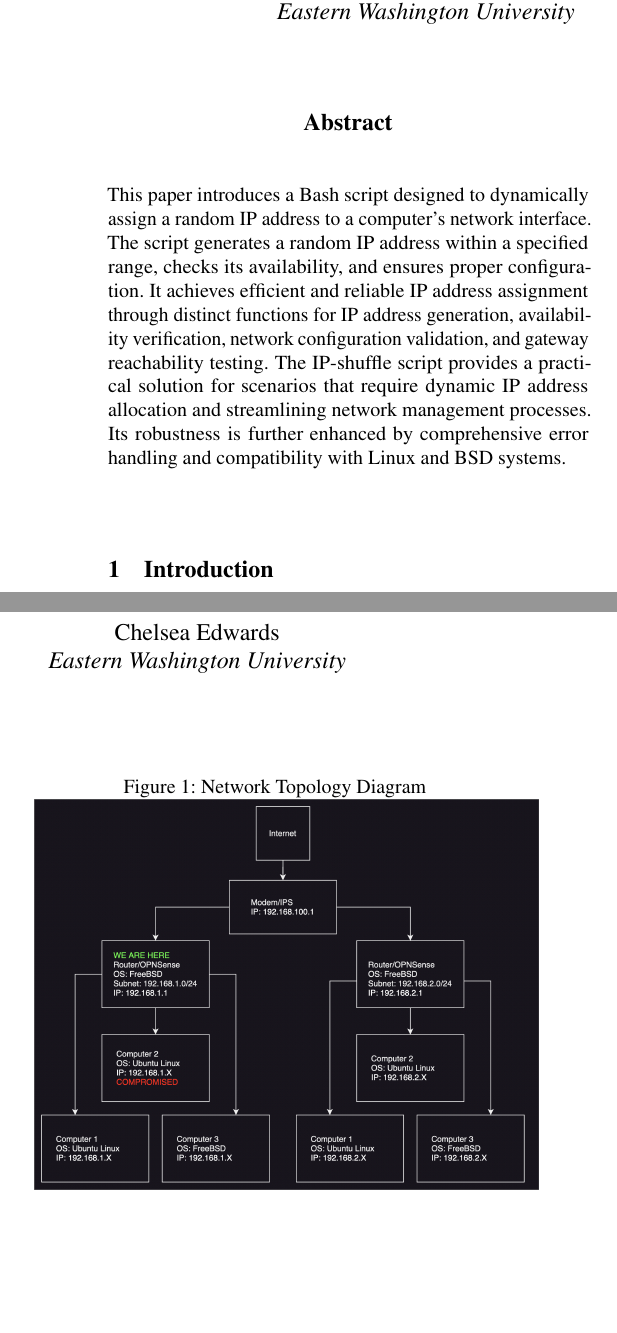
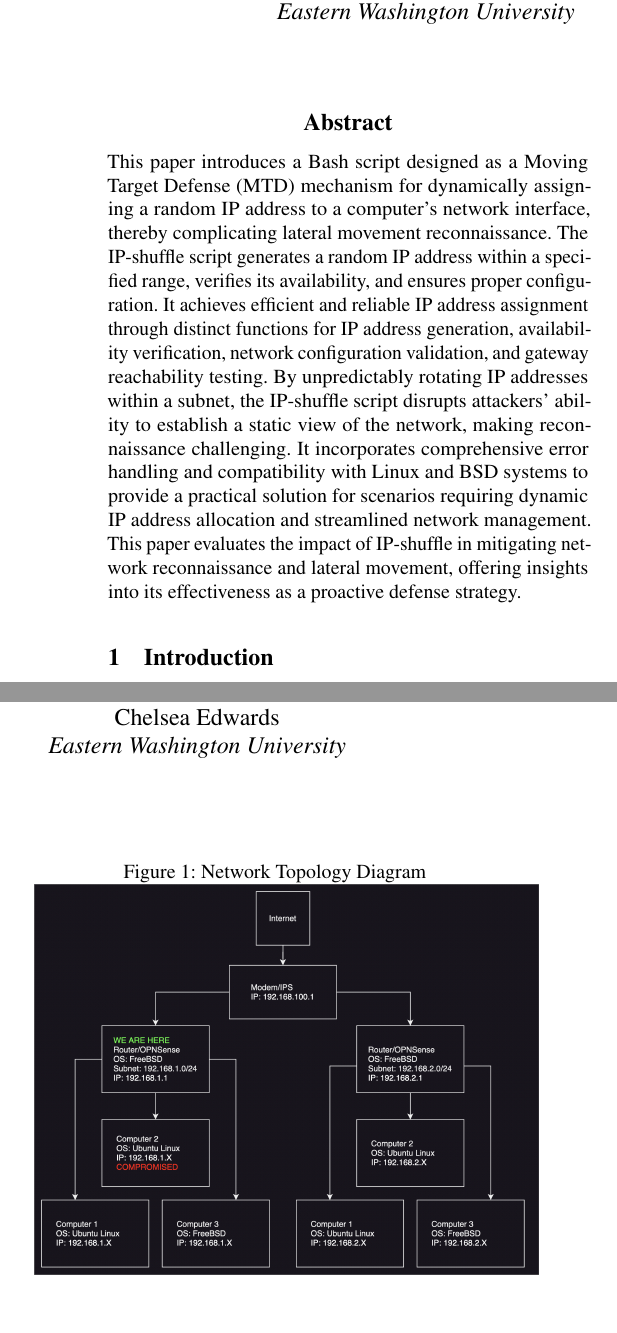
Before and after one commit to StrangeRanger/ip-shuffle, a LaTeX paper (LaTeX Writeup/writeup.tex, which reads LaTeX Writeup/abstract.tex): two parts of the columns of page 1 of 3, joined at a grey line, cut so that both start at the same text, the shorter picture padded with empty space. Compiled offline with pdfLaTeX; a LaTeX package or settings file that is missing is left out.

Commit message:
Update abstract and place it in its own file

```diff
--- /dev/null
+++ b/LaTeX Writeup/abstract.tex
@@ -0,0 +1 @@
+This paper introduces a Bash script designed as a Moving Target Defense (MTD) mechanism for dynamically assigning a random IP address to a computer’s network interface, thereby complicating lateral movement reconnaissance. The IP-shuffle script generates a random IP address within a specified range, verifies its availability, and ensures proper configuration. It achieves efficient and reliable IP address assignment through distinct functions for IP address generation, availability verification, network configuration validation, and gateway reachability testing. By unpredictably rotating IP addresses within a subnet, the IP-shuffle script disrupts attackers' ability to establish a static view of the network, making reconnaissance challenging. It incorporates comprehensive error handling and compatibility with Linux and BSD systems to provide a practical solution for scenarios requiring dynamic IP address allocation and streamlined network management. This paper evaluates the impact of IP-shuffle in mitigating network reconnaissance and lateral movement, offering insights into its effectiveness as a proactive defense strategy.
--- a/LaTeX Writeup/writeup.tex
+++ b/LaTeX Writeup/writeup.tex
@@ -36,7 +36,7 @@ Eastern Washington University
 %-------------------------------------------------------------------------------
 
 \begin{abstract}
-This paper introduces a Bash script designed to dynamically assign a random IP address to a computer's network interface. The script generates a random IP address within a specified range, checks its availability, and ensures proper configuration. It achieves efficient and reliable IP address assignment through distinct functions for IP address generation, availability verification, network configuration validation, and gateway reachability testing. The IP-shuffle script provides a practical solution for scenarios that require dynamic IP address allocation and streamlining network management processes. Its robustness is further enhanced by comprehensive error handling and compatibility with Linux and BSD systems.
+\input{abstract}
 \end{abstract}
 
 %-------------------------------------------------------------------------------
```
